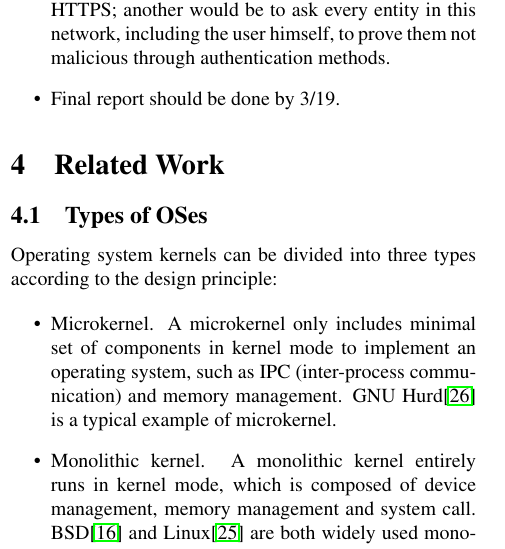
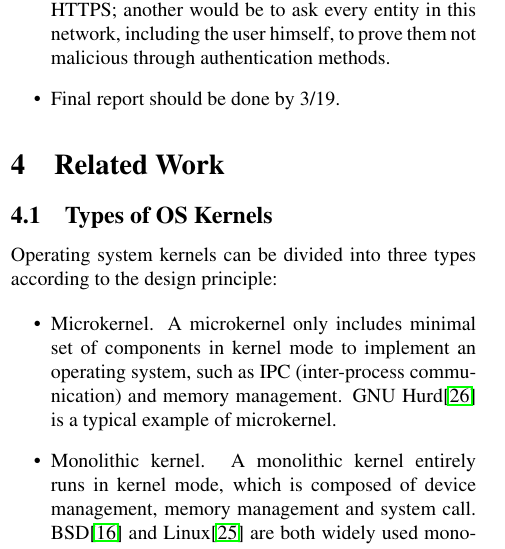
Before and after one commit to ExtraSecond/proposal, a LaTeX paper (main.tex, which reads related.tex): part of one column of page 2 of 4, cut so that both start at the same text. Compiled offline with pdfLaTeX.

Commit message:
related work (types of OS kernels)

```diff
--- a/related.tex
+++ b/related.tex
@@ -1,6 +1,6 @@
 \section{Related Work}
 
-\subsection{Types of OSes}
+\subsection{Types of OS Kernels}
 
 Operating system kernels can be divided into three types according to the design principle:
 
```
